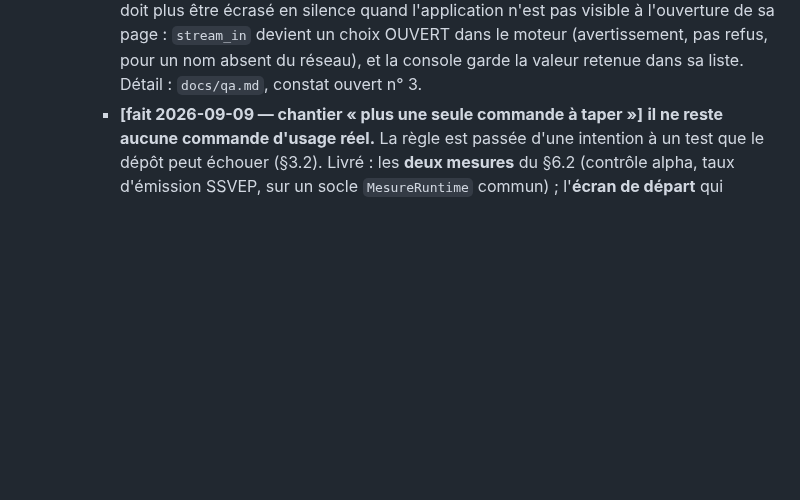
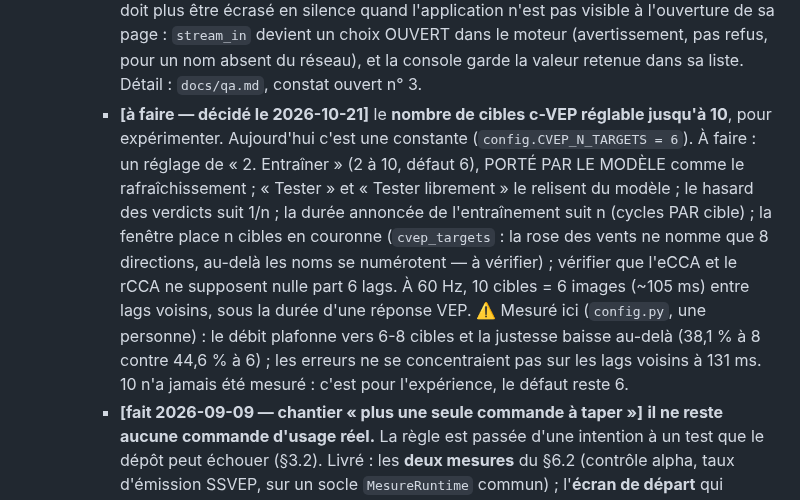
Before and after one commit to medkar/EEG_API_Unicorn, a Markdown page: docs/SPEC.md, the part around the change. GitHub-like rendering; blank space fills up the shorter version.

Commit message:
Roadmap: c-VEP target count settable up to 10, for experimenting (to do)
Today CVEP_N_TARGETS = 6 is a constant. Decided: a Train setting from 2
to 10 (default 6), carried by the model like the refresh rate, read back
by both tests; chance level, announced duration and window layout follow
it. Measured here, throughput plateaus at 6-8 targets and accuracy drops
beyond; 10 has never been measured. Listed in SPEC §14 and CLAUDE.md.

Co-Authored-By: Claude Opus 5.5 <noreply@anthropic.com>

```diff
--- a/docs/SPEC.md
+++ b/docs/SPEC.md
@@ -881,6 +881,18 @@ réglage de **tout** mode, pas seulement aux fréquences SSVEP.
        sa page : `stream_in` devient un choix OUVERT dans le moteur (avertissement, pas refus,
        pour un nom absent du réseau), et la console garde la valeur retenue dans sa liste.
        Détail : `docs/qa.md`, constat ouvert n° 3.
+     - **[à faire — décidé le 2026-10-21]** le **nombre de cibles c-VEP réglable jusqu'à 10**,
+       pour expérimenter. Aujourd'hui c'est une constante (`config.CVEP_N_TARGETS = 6`). À faire :
+       un réglage de « 2. Entraîner » (2 à 10, défaut 6), PORTÉ PAR LE MODÈLE comme le
+       rafraîchissement ; « Tester » et « Tester librement » le relisent du modèle ; le hasard des
+       verdicts suit 1/n ; la durée annoncée de l'entraînement suit n (cycles PAR cible) ; la
+       fenêtre place n cibles en couronne (`cvep_targets` : la rose des vents ne nomme que 8
+       directions, au-delà les noms se numérotent — à vérifier) ; vérifier que l'eCCA et le rCCA
+       ne supposent nulle part 6 lags. À 60 Hz, 10 cibles = 6 images (~105 ms) entre lags
+       voisins, sous la durée d'une réponse VEP. ⚠️ Mesuré ici (`config.py`, une personne) : le
+       débit plafonne vers 6-8 cibles et la justesse baisse au-delà (38,1 % à 8 contre 44,6 % à
+       6) ; les erreurs ne se concentraient pas sur les lags voisins à 131 ms. 10 n'a jamais été
+       mesuré : c'est pour l'expérience, le défaut reste 6.
      - **[fait 2026-09-09 — chantier « plus une seule commande à taper »]** **il ne reste aucune
        commande d'usage réel.** La règle est passée d'une intention à un test que le dépôt peut
        échouer (§3.2). Livré : les **deux mesures** du §6.2 (contrôle alpha, taux d'émission SSVEP,
```
Also changed, not shown: CLAUDE.md (+4 -0 lines).
